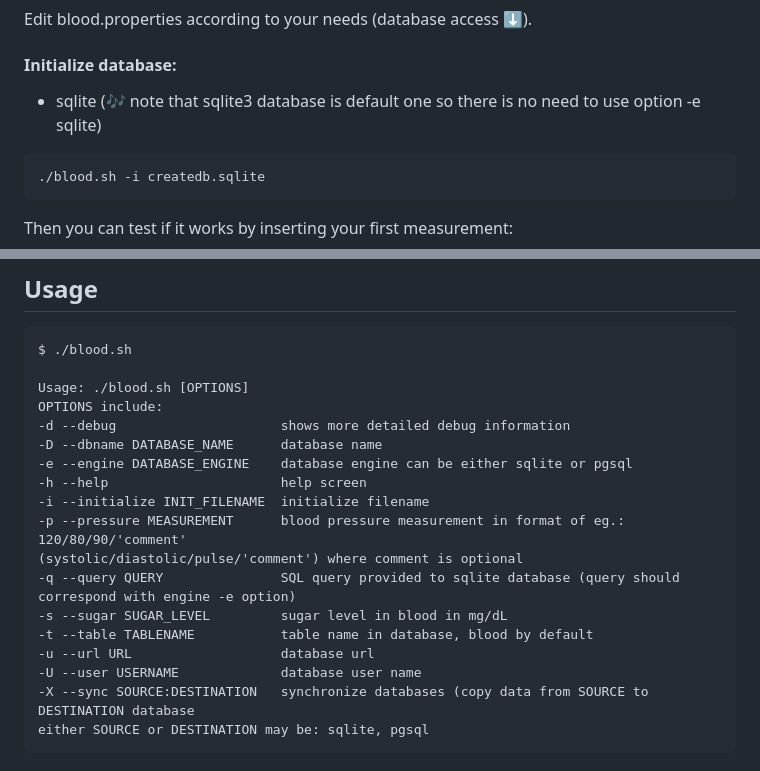
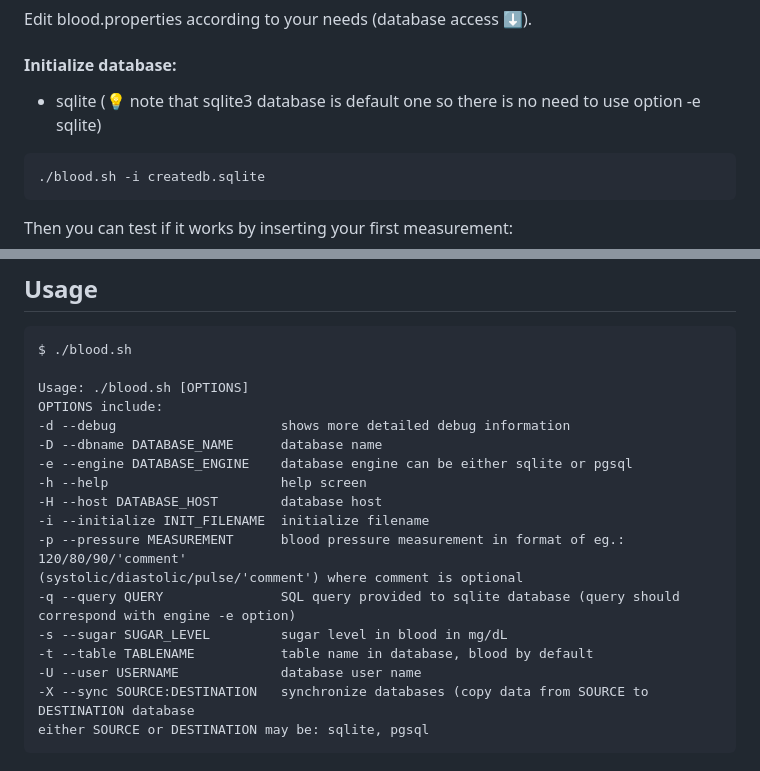
Before and after one commit to pa810p/bps2, a Markdown page: README.md, 2 parts joined by grey strips. Rendered like a GitHub page.

`````diff
--- a/README.md
+++ b/README.md
@@ -26,7 +26,7 @@ $ cp blood_template.properties blood.properties
 Edit blood.properties according to your needs (database access :arrow_down:).
 
 #### Initialize database:
-- sqlite (:notes: note that sqlite3 database is default one so there is no need to use option -e sqlite)
+- sqlite (:bulb: note that sqlite3 database is default one so there is no need to use option -e sqlite)
 ````
 ./blood.sh -i createdb.sqlite
 ````
@@ -108,13 +108,13 @@ OPTIONS include:
 -D --dbname DATABASE_NAME      database name
 -e --engine DATABASE_ENGINE    database engine can be either sqlite or pgsql
 -h --help                      help screen
+-H --host DATABASE_HOST        database host
 -i --initialize INIT_FILENAME  initialize filename
 -p --pressure MEASUREMENT      blood pressure measurement in format of eg.: 120/80/90/'comment'
 (systolic/diastolic/pulse/'comment') where comment is optional
 -q --query QUERY               SQL query provided to sqlite database (query should correspond with engine -e option)
 -s --sugar SUGAR_LEVEL         sugar level in blood in mg/dL
 -t --table TABLENAME           table name in database, blood by default
--u --url URL                   database url
 -U --user USERNAME             database user name
 -X --sync SOURCE:DESTINATION   synchronize databases (copy data from SOURCE to DESTINATION database
 either SOURCE or DESTINATION may be: sqlite, pgsql
`````
